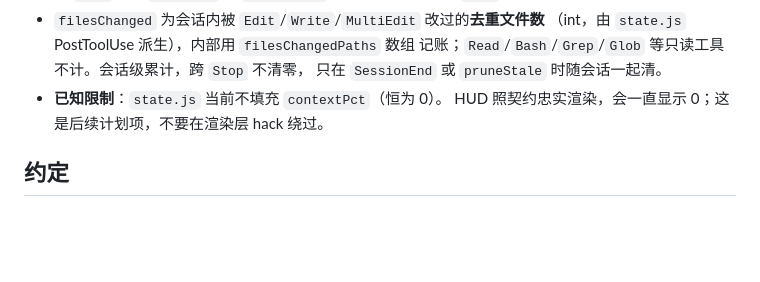
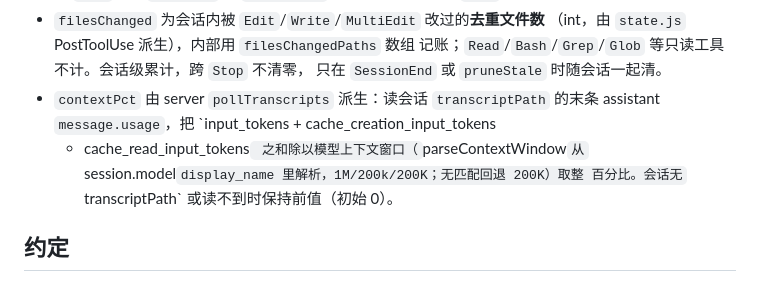
Before and after one commit to Garygaoxiang/CC-status-pad-HUD, a Markdown page: CLAUDE.md, the part around the change. GitHub-like rendering; blank space fills up the shorter version.

Commit message:
docs: CLAUDE.md 替换 contextPct 已知限制段为派生说明
pollTranscripts 一直在从 transcript 末条 assistant usage 派生 contextPct，
「恒为 0」的说法是过时文档。改为描述派生规则：input+cache 之和 / 上下文
窗口，窗口由 parseContextWindow 从 model display_name 里解析。

```diff
--- a/CLAUDE.md
+++ b/CLAUDE.md
@@ -133,8 +133,11 @@ Node.js ESM 模块。导出纯函数 `pickScreen`（从屏幕列表挑最优副
   （int，由 `state.js` PostToolUse 派生），内部用 `filesChangedPaths` 数组
   记账；`Read`/`Bash`/`Grep`/`Glob` 等只读工具不计。会话级累计，跨 `Stop` 不清零，
   只在 `SessionEnd` 或 `pruneStale` 时随会话一起清。
-- **已知限制**：`state.js` 当前不填充 `contextPct`（恒为 0）。
-  HUD 照契约忠实渲染，会一直显示 0；这是后续计划项，不要在渲染层 hack 绕过。
+- `contextPct` 由 server `pollTranscripts` 派生：读会话 `transcriptPath`
+  的末条 assistant `message.usage`，把 `input_tokens + cache_creation_input_tokens
+  + cache_read_input_tokens` 之和除以模型上下文窗口（`parseContextWindow` 从
+  `session.model` display_name 里解析，1M/200k/200K；无匹配回退 200K）取整
+  百分比。会话无 `transcriptPath` 或读不到时保持前值（初始 0）。
 
 ## 约定
 
```
